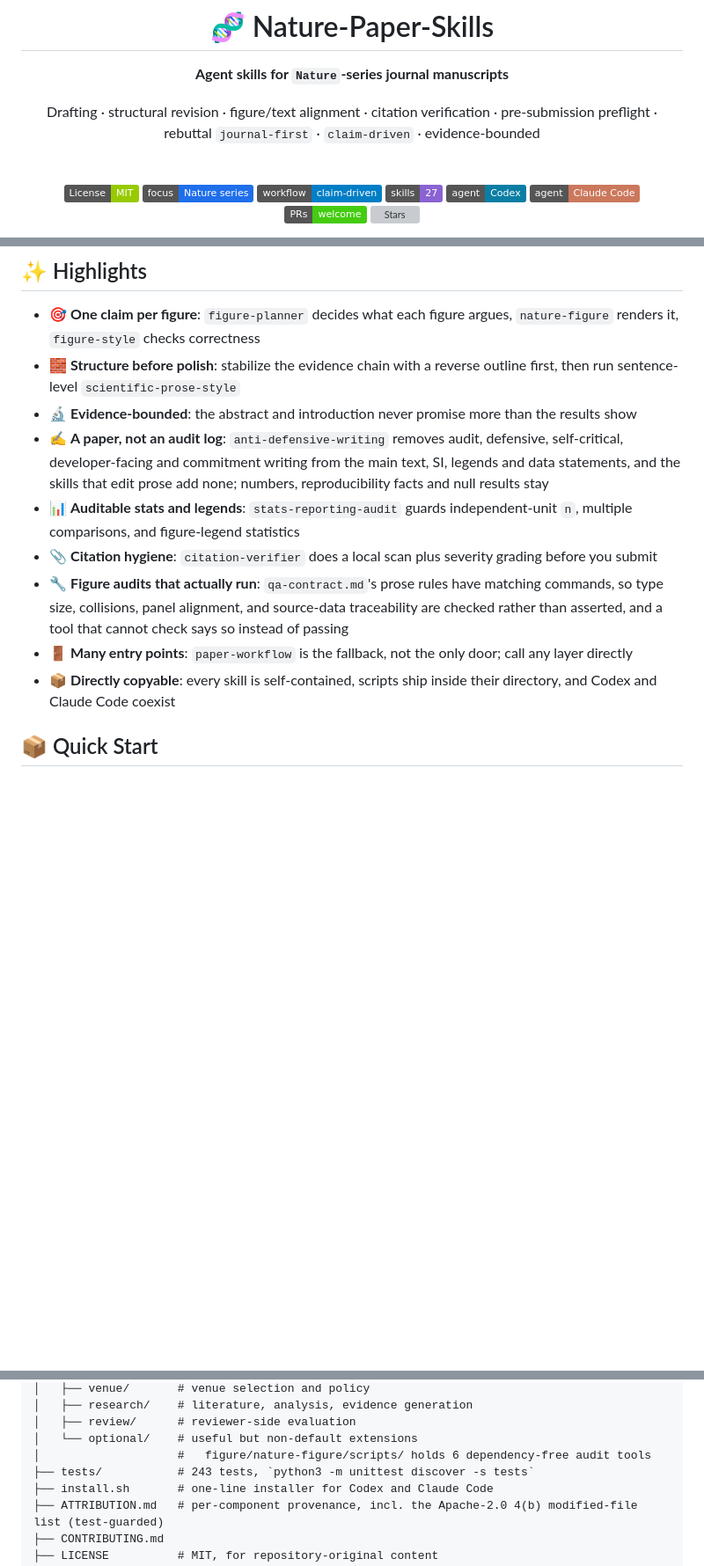
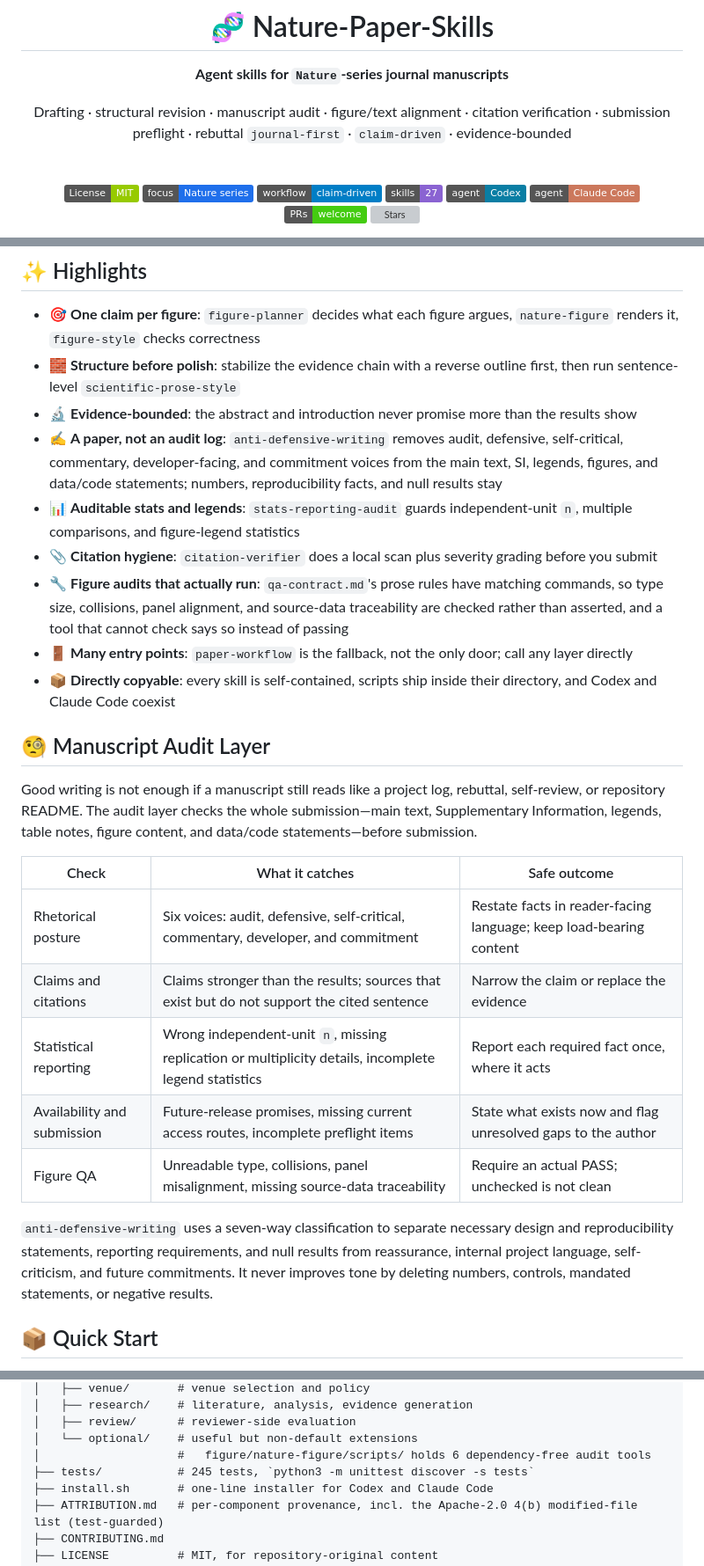
Before and after one commit to Boom5426/Nature-Paper-Skills, a Markdown page: README.md, 3 parts joined by grey strips. Shown at 88% size. Rendered like a GitHub page; badges without logos; blank space fills up the shorter version; grey boxes are pictures that could not be loaded.

Commit message:
docs: highlight manuscript audit layer and restore star history

```diff
--- a/README.md
+++ b/README.md
@@ -4,7 +4,7 @@
 
 **Agent skills for `Nature`-series journal manuscripts**
 
-Drafting · structural revision · figure/text alignment · citation verification · pre-submission preflight · rebuttal
+Drafting · structural revision · manuscript audit · figure/text alignment · citation verification · submission preflight · rebuttal
 `journal-first` · `claim-driven` · evidence-bounded
 
 <br/>
@@ -32,12 +32,26 @@ Drafting · structural revision · figure/text alignment · citation verificatio
 - 🎯 **One claim per figure**: `figure-planner` decides what each figure argues, `nature-figure` renders it, `figure-style` checks correctness
 - 🧱 **Structure before polish**: stabilize the evidence chain with a reverse outline first, then run sentence-level `scientific-prose-style`
 - 🔬 **Evidence-bounded**: the abstract and introduction never promise more than the results show
-- ✍️ **A paper, not an audit log**: `anti-defensive-writing` removes audit, defensive, self-critical, developer-facing and commitment writing from the main text, SI, legends and data statements, and the skills that edit prose add none; numbers, reproducibility facts and null results stay
+- ✍️ **A paper, not an audit log**: `anti-defensive-writing` removes audit, defensive, self-critical, commentary, developer-facing, and commitment voices from the main text, SI, legends, figures, and data/code statements; numbers, reproducibility facts, and null results stay
 - 📊 **Auditable stats and legends**: `stats-reporting-audit` guards independent-unit `n`, multiple comparisons, and figure-legend statistics
 - 📎 **Citation hygiene**: `citation-verifier` does a local scan plus severity grading before you submit
 - 🔧 **Figure audits that actually run**: `qa-contract.md`'s prose rules have matching commands, so type size, collisions, panel alignment, and source-data traceability are checked rather than asserted, and a tool that cannot check says so instead of passing
 - 🚪 **Many entry points**: `paper-workflow` is the fallback, not the only door; call any layer directly
 - 📦 **Directly copyable**: every skill is self-contained, scripts ship inside their directory, and Codex and Claude Code coexist
+
+## 🧐 Manuscript Audit Layer
+
+Good writing is not enough if a manuscript still reads like a project log, rebuttal, self-review, or repository README. The audit layer checks the whole submission—main text, Supplementary Information, legends, table notes, figure content, and data/code statements—before submission.
+
+| Check | What it catches | Safe outcome |
+|---|---|---|
+| Rhetorical posture | Six voices: audit, defensive, self-critical, commentary, developer, and commitment | Restate facts in reader-facing language; keep load-bearing content |
+| Claims and citations | Claims stronger than the results; sources that exist but do not support the cited sentence | Narrow the claim or replace the evidence |
+| Statistical reporting | Wrong independent-unit `n`, missing replication or multiplicity details, incomplete legend statistics | Report each required fact once, where it acts |
+| Availability and submission | Future-release promises, missing current access routes, incomplete preflight items | State what exists now and flag unresolved gaps to the author |
+| Figure QA | Unreadable type, collisions, panel misalignment, missing source-data traceability | Require an actual PASS; unchecked is not clean |
+
+`anti-defensive-writing` uses a seven-way classification to separate necessary design and reproducibility statements, reporting requirements, and null results from reassurance, internal project language, self-criticism, and future commitments. It never improves tone by deleting numbers, controls, mandated statements, or negative results.
 
 ## 📦 Quick Start
 
@@ -326,7 +339,7 @@ Nature-Paper-Skills/
 │   ├── review/      # reviewer-side evaluation
 │   └── optional/    # useful but non-default extensions
 │                    #   figure/nature-figure/scripts/ holds 6 dependency-free audit tools
-├── tests/           # 243 tests, `python3 -m unittest discover -s tests`
+├── tests/           # 245 tests, `python3 -m unittest discover -s tests`
 ├── install.sh       # one-line installer for Codex and Claude Code
 ├── ATTRIBUTION.md   # per-component provenance, incl. the Apache-2.0 4(b) modified-file list (test-guarded)
 ├── CONTRIBUTING.md
```
Also changed, not shown: other parts of README.md (+4 -1 lines).
